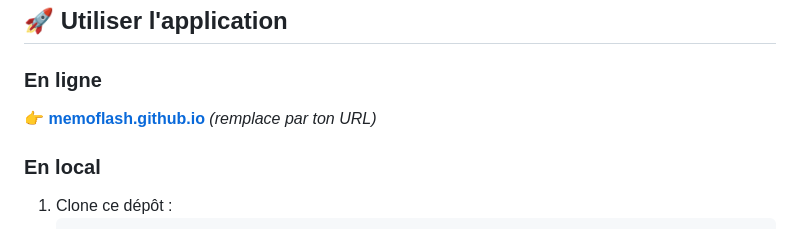
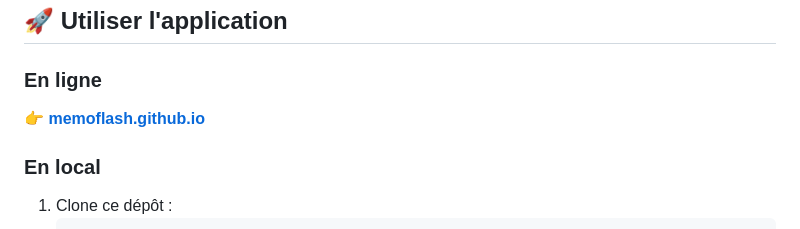
Before and after one commit to sofiazederfeldt1-cyber/MemoFlash, a Markdown page: README.md, the part around the change. Rendered like a GitHub page.

```diff
--- a/README.md
+++ b/README.md
@@ -27,7 +27,7 @@
 ## 🚀 Utiliser l'application
 
 ### En ligne
-👉 **[memoflash.github.io](https://ton-pseudo.github.io/memoflash)** *(remplace par ton URL)*
+👉 **[memoflash.github.io](https://sofiazederfeldt1-cyber.github.io/MemoFlash/)**
 
 ### En local
 1. Clone ce dépôt :
```
